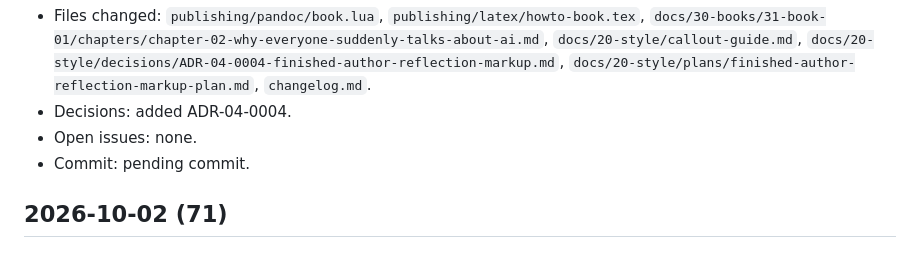
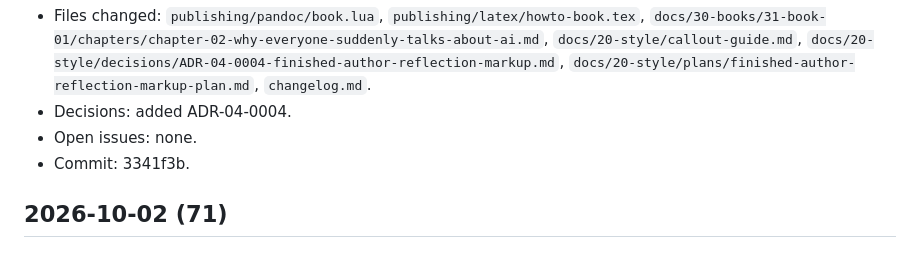
Before and after one commit to danijeljw-RPC/how-to-use-ai.com, a Markdown page: changelog.md, the part around the change. Rendered like a GitHub page.

Commit message:
chore: record author reflection fix commit hash in changelog
Co-Authored-By: Claude Opus 5.5 <noreply@anthropic.com>

```diff
--- a/changelog.md
+++ b/changelog.md
@@ -11,7 +11,7 @@ Finished author reflections now render as Author Reflections. When the Chapter 2
 - Files changed: `publishing/pandoc/book.lua`, `publishing/latex/howto-book.tex`, `docs/30-books/31-book-01/chapters/chapter-02-why-everyone-suddenly-talks-about-ai.md`, `docs/20-style/callout-guide.md`, `docs/20-style/decisions/ADR-04-0004-finished-author-reflection-markup.md`, `docs/20-style/plans/finished-author-reflection-markup-plan.md`, `changelog.md`.
 - Decisions: added ADR-04-0004.
 - Open issues: none.
-- Commit: pending commit.
+- Commit: 3341f3b.
 
 ## 2026-10-02 (71)
 
```
